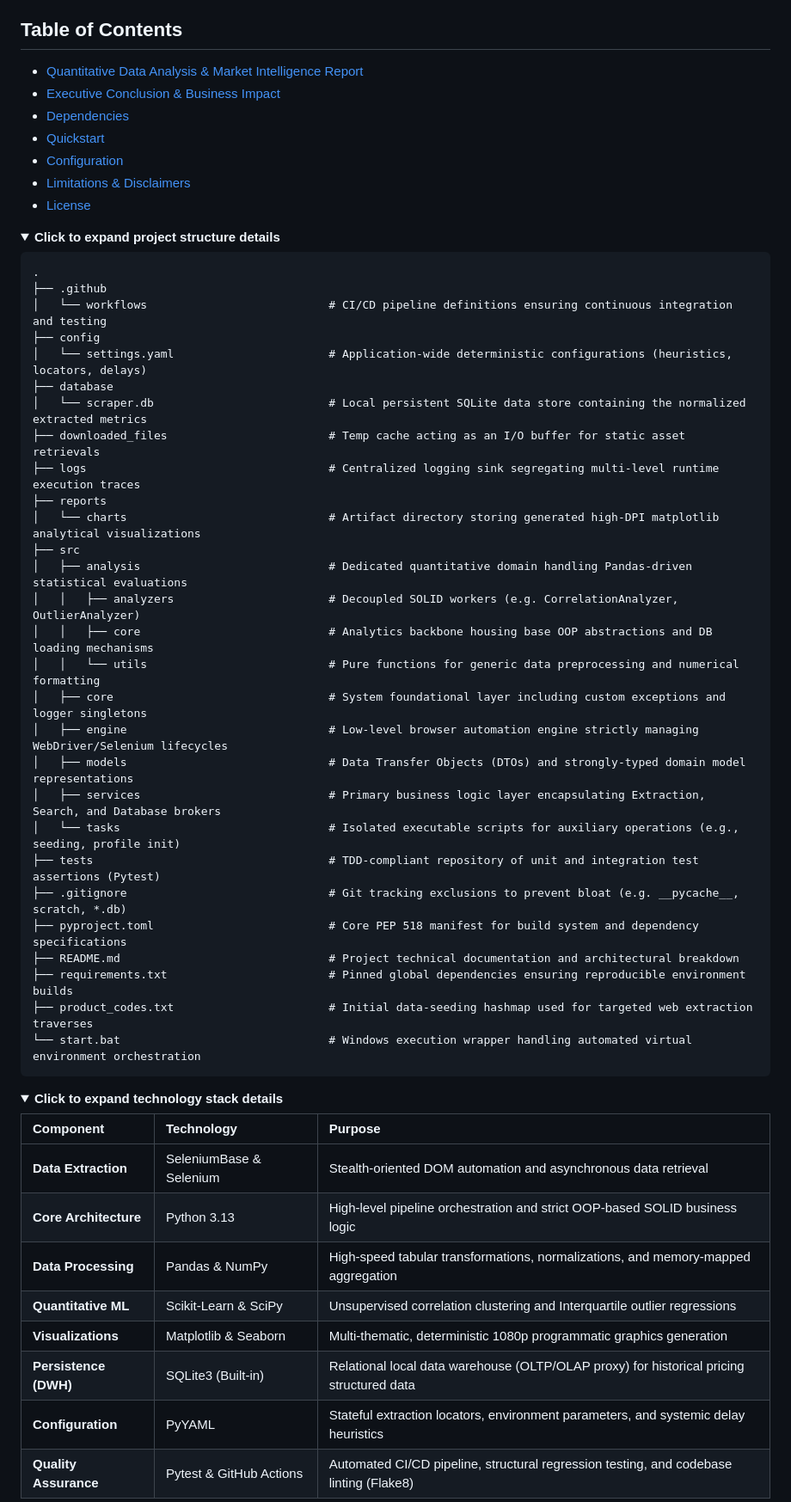
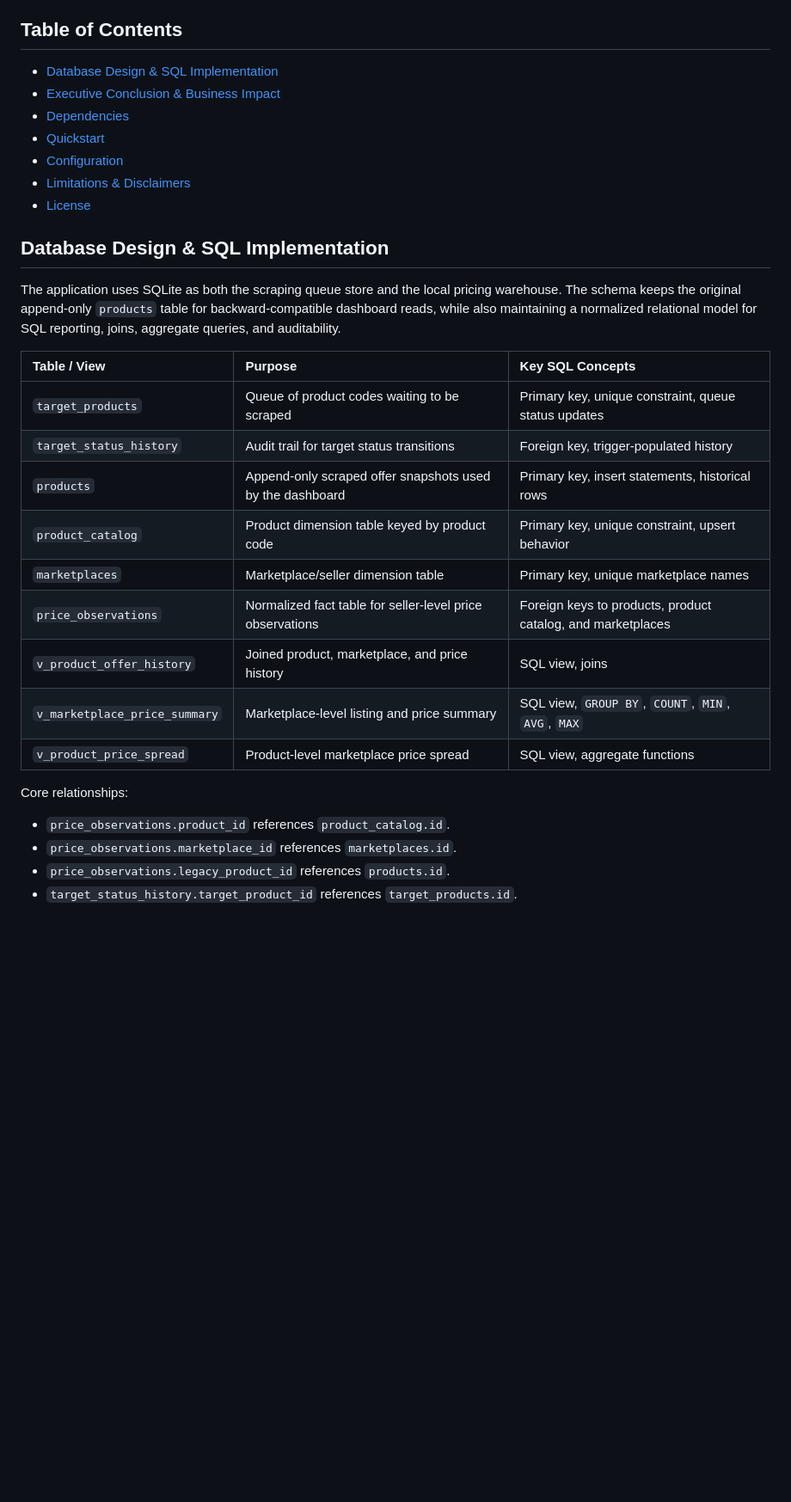
Before and after one commit to MustafaBeratYavas/AUTOMATED-DATA-PIPELINE, a Markdown page: README.md, the part around one of its changes. Shown at 86% size. GitHub-like rendering; folded sections open; blank space fills up the shorter version.

Commit message:
docs: rewrite README for current pipeline architecture

````diff
--- a/README.md
+++ b/README.md
@@ -26,6 +83,7 @@ Constructed on a domain-driven architectural foundation, the extraction framewor
 
 ## Table of Contents
-- [Quantitative Data Analysis & Market Intelligence Report](#quantitative-data-analysis--market-intelligence-report)
+
+- [Database Design & SQL Implementation](#database-design--sql-implementation)
 - [Executive Conclusion & Business Impact](#executive-conclusion--business-impact)
 - [Dependencies](#dependencies)
 - [Quickstart](#quickstart)
@@ -33,53 +91,26 @@ Constructed on a domain-driven architectural foundation, the extraction framewor
 - [Limitations & Disclaimers](#limitations--disclaimers)
 - [License](#license)
 
-<details>
-<summary><b>Click to expand project structure details</b></summary>
+## Database Design & SQL Implementation
 
-```text
-.
-├── .github
-│   └── workflows                           # CI/CD pipeline definitions ensuring continuous integration and testing
-├── config
-│   └── settings.yaml                       # Application-wide deterministic configurations (heuristics, locators, delays)
-├── database
-│   └── scraper.db                          # Local persistent SQLite data store containing the normalized extracted metrics
-├── downloaded_files                        # Temp cache acting as an I/O buffer for static asset retrievals
-├── logs                                    # Centralized logging sink segregating multi-level runtime execution traces
-├── reports
-│   └── charts                              # Artifact directory storing generated high-DPI matplotlib analytical visualizations
-├── src
-│   ├── analysis                            # Dedicated quantitative domain handling Pandas-driven statistical evaluations
-│   │   ├── analyzers                       # Decoupled SOLID workers (e.g. CorrelationAnalyzer, OutlierAnalyzer)
-│   │   ├── core                            # Analytics backbone housing base OOP abstractions and DB loading mechanisms
-│   │   └── utils                           # Pure functions for generic data preprocessing and numerical formatting
-│   ├── core                                # System foundational layer including custom exceptions and logger singletons
-│   ├── engine                              # Low-level browser automation engine strictly managing WebDriver/Selenium lifecycles
-│   ├── models                              # Data Transfer Objects (DTOs) and strongly-typed domain model representations
-│   ├── services                            # Primary business logic layer encapsulating Extraction, Search, and Database brokers
-│   └── tasks                               # Isolated executable scripts for auxiliary operations (e.g., seeding, profile init)
-├── tests                                   # TDD-compliant repository of unit and integration test assertions (Pytest)
-├── .gitignore                              # Git tracking exclusions to prevent bloat (e.g. __pycache__, scratch, *.db)
-├── pyproject.toml                          # Core PEP 518 manifest for build system and dependency specifications
-├── README.md                               # Project technical documentation and architectural breakdown
-├── requirements.txt                        # Pinned global dependencies ensuring reproducible environment builds
-├── product_codes.txt                       # Initial data-seeding hashmap used for targeted web extraction traverses
-└── start.bat                               # Windows execution wrapper handling automated virtual environment orchestration
-```
+The application uses SQLite as both the scraping queue store and the local pricing warehouse. The schema keeps the original append-only `products` table for backward-compatible dashboard reads, while also maintaining a normalized relational model for SQL reporting, joins, aggregate queries, and auditability.
 
-</details>
+| Table / View | Purpose | Key SQL Concepts |
+|:---|:---|:---|
+| `target_products` | Queue of product codes waiting to be scraped | Primary key, unique constraint, queue status updates |
+| `target_status_history` | Audit trail for target status transitions | Foreign key, trigger-populated history |
+| `products` | Append-only scraped offer snapshots used by the dashboard | Primary key, insert statements, historical rows |
+| `product_catalog` | Product dimension table keyed by product code | Primary key, unique constraint, upsert behavior |
+| `marketplaces` | Marketplace/seller dimension table | Primary key, unique marketplace names |
+| `price_observations` | Normalized fact table for seller-level price observations | Foreign keys to products, product catalog, and marketplaces |
+| `v_product_offer_history` | Joined product, marketplace, and price history | SQL view, joins |
+| `v_marketplace_price_summary` | Marketplace-level listing and price summary | SQL view, `GROUP BY`, `COUNT`, `MIN`, `AVG`, `MAX` |
+| `v_product_price_spread` | Product-level marketplace price spread | SQL view, aggregate functions |
 
-<details>
-<summary><b>Click to expand technology stack details</b></summary>
+Core relationships:
 
-| Component | Technology | Purpose |
-|:---|:---|:---|
-| **Data Extraction** | SeleniumBase & Selenium | Stealth-oriented DOM automation and asynchronous data retrieval |
-| **Core Architecture** | Python 3.13 | High-level pipeline orchestration and strict OOP-based SOLID business logic |
-| **Data Processing** | Pandas & NumPy | High-speed tabular transformations, normalizations, and memory-mapped aggregation |
-| **Quantitative ML** | Scikit-Learn & SciPy | Unsupervised correlation clustering and Interquartile outlier regressions |
-| **Visualizations** | Matplotlib & Seaborn | Multi-thematic, deterministic 1080p programmatic graphics generation |
-| **Persistence (DWH)**| SQLite3 (Built-in)   | Relational local data warehouse (OLTP/OLAP proxy) for historical pricing structured data |
-| **Configuration**   | PyYAML               | Stateful extraction locators, environment parameters, and systemic delay heuristics |
-| **Quality Assurance**| Pytest & GitHub Actions | Automated CI/CD pipeline, structural regression testing, and codebase linting (Flake8) |
+- `price_observations.product_id` references `product_catalog.id`.
+- `price_observations.marketplace_id` references `marketplaces.id`.
+- `price_observations.legacy_product_id` references `products.id`.
+- `target_status_history.target_product_id` references `target_products.id`.
 
````
Also changed, not shown: other parts of README.md (+180 -143 lines).
